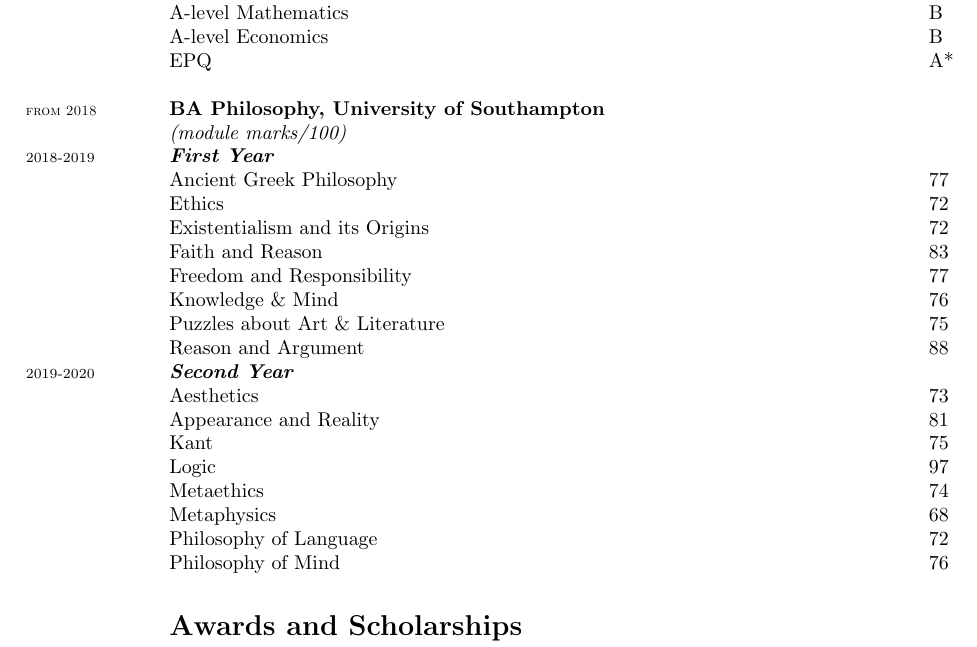
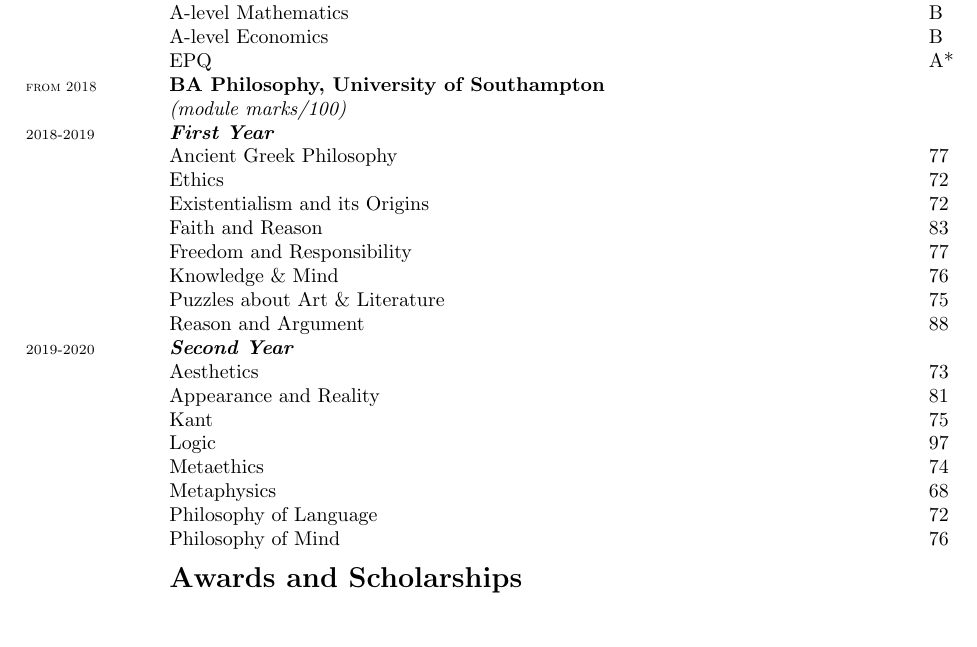
Before and after one commit to Hugo-Heagren/CV-and-website, a LaTeX CV (cv.tex): part of the page, cut so that both start at the same text, the shorter picture padded with empty space. Compiled offline with pdfLaTeX.

Commit message:
FIX SPACING BETWEEN ENTRIES

```diff
--- a/cv.tex
+++ b/cv.tex
@@ -60,7 +60,7 @@
 % }}}3
 
 % List( )Entry {{{3
-\newcommand{\listentry}[3]{\entry{#1}{\bfseries{#2}}{#3} \\}
+\newcommand{\listentry}[3]{\entry{#1}{\bfseries{#2}}{#3}}
 %}}}3
 
 % List sub(section) {{{3
```
Also changed, not shown: cv.tex (1 more changed lines).
